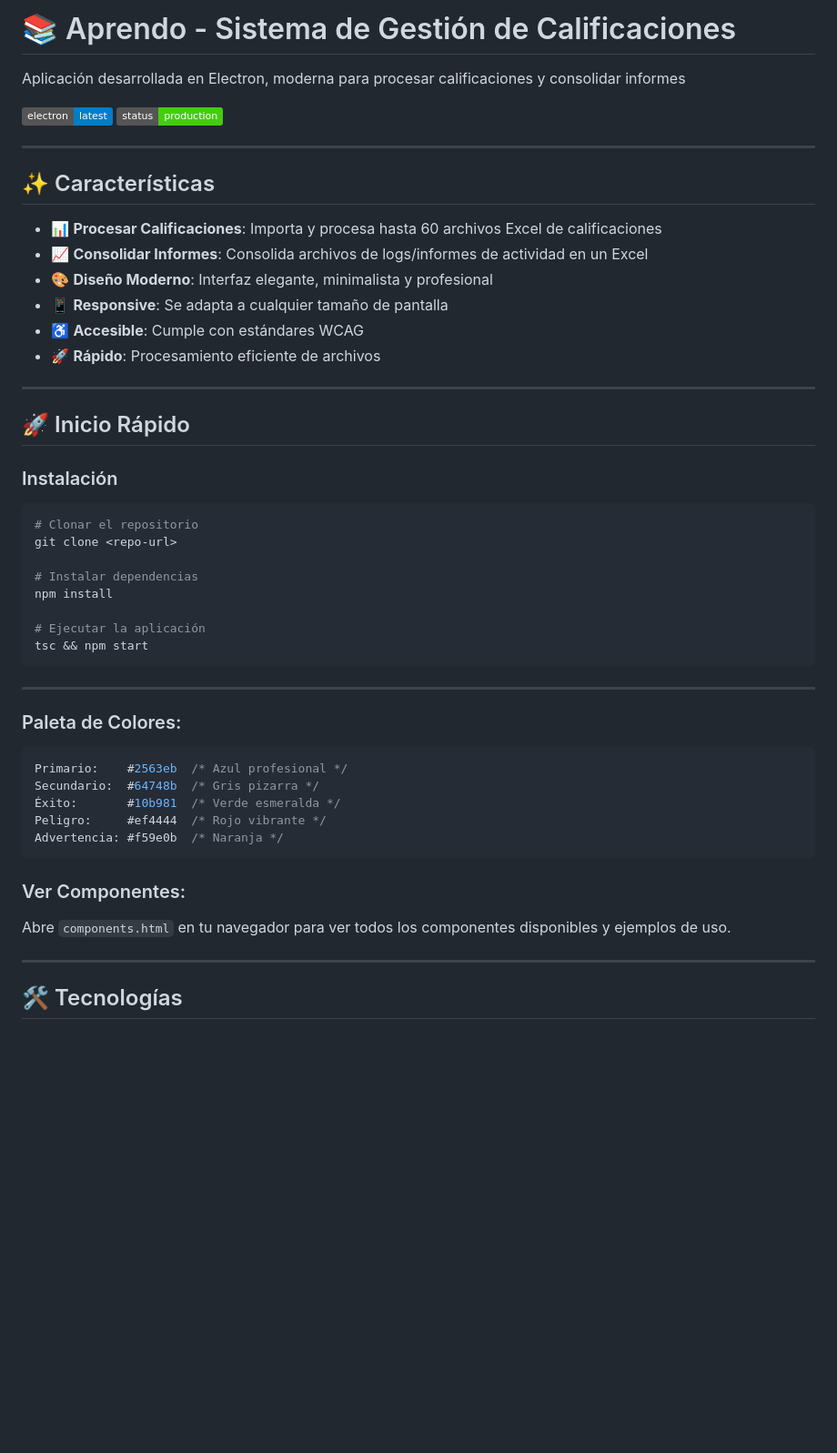
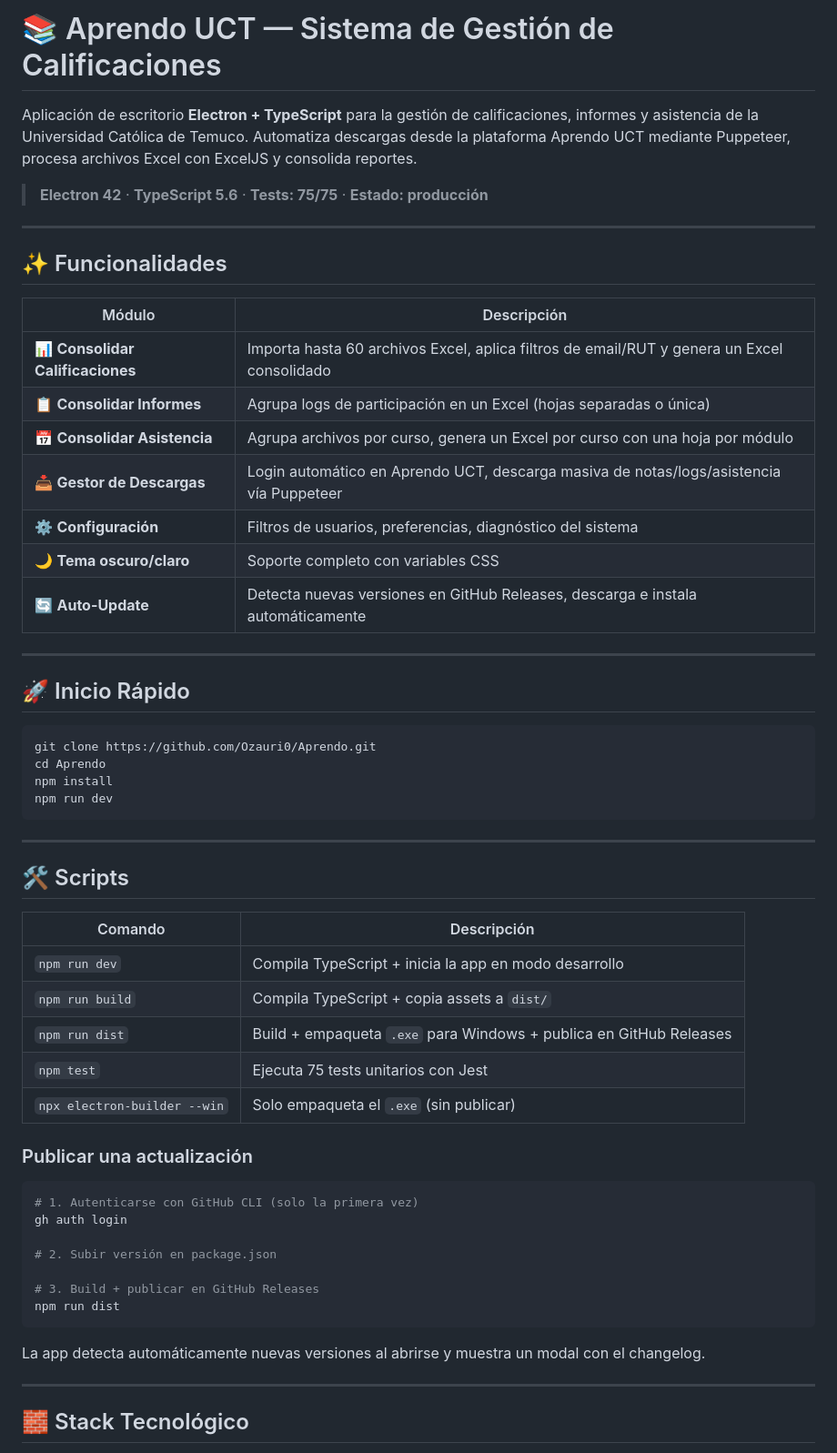
Before and after one commit to Ozauri0/Aprendo, a Markdown page: README.md, the part around one of its changes. Shown at 91% size. Rendered like a GitHub page; badges without logos; blank space fills up the shorter version.

Commit message:
refactor: update README.md to improve the description and application features

````diff
--- a/README.md
+++ b/README.md
@@ -1,55 +1,61 @@
-# 📚 Aprendo - Sistema de Gestión de Calificaciones
+# 📚 Aprendo UCT — Sistema de Gestión de Calificaciones
 
-Aplicación desarrollada en Electron, moderna para procesar calificaciones y consolidar informes
+Aplicación de escritorio **Electron + TypeScript** para la gestión de calificaciones, informes y asistencia de la Universidad Católica de Temuco. Automatiza descargas desde la plataforma Aprendo UCT mediante Puppeteer, procesa archivos Excel con ExcelJS y consolida reportes.
 
-![Electron](https://img.shields.io/badge/electron-latest-blue)
-![Status](https://img.shields.io/badge/status-production-success)
+> **Electron 42** · **TypeScript 5.6** · **Tests: 75/75** · **Estado: producción**
 
 ---
 
-## ✨ Características
+## ✨ Funcionalidades
 
-- 📊 **Procesar Calificaciones**: Importa y procesa hasta 60 archivos Excel de calificaciones
-- 📈 **Consolidar Informes**: Consolida archivos de logs/informes de actividad en un Excel
-- 🎨 **Diseño Moderno**: Interfaz elegante, minimalista y profesional
-- 📱 **Responsive**: Se adapta a cualquier tamaño de pantalla
-- ♿ **Accesible**: Cumple con estándares WCAG
-- 🚀 **Rápido**: Procesamiento eficiente de archivos
+| Módulo | Descripción |
+|--------|-------------|
+| 📊 **Consolidar Calificaciones** | Importa hasta 60 archivos Excel, aplica filtros de email/RUT y genera un Excel consolidado |
+| 📋 **Consolidar Informes** | Agrupa logs de participación en un Excel (hojas separadas o única) |
+| 📅 **Consolidar Asistencia** | Agrupa archivos por curso, genera un Excel por curso con una hoja por módulo |
+| 📥 **Gestor de Descargas** | Login automático en Aprendo UCT, descarga masiva de notas/logs/asistencia vía Puppeteer |
+| ⚙️ **Configuración** | Filtros de usuarios, preferencias, diagnóstico del sistema |
+| 🌙 **Tema oscuro/claro** | Soporte completo con variables CSS |
+| 🔄 **Auto-Update** | Detecta nuevas versiones en GitHub Releases, descarga e instala automáticamente |
 
 ---
 
 ## 🚀 Inicio Rápido
 
-### Instalación
-
 ```bash
-# Clonar el repositorio
-git clone <repo-url>
-
-# Instalar dependencias
+git clone https://github.com/Ozauri0/Aprendo.git
+cd Aprendo
 npm install
-
-# Ejecutar la aplicación
-tsc && npm start
+npm run dev
 ```
 
 ---
 
-### Paleta de Colores:
+## 🛠️ Scripts
 
-```css
-Primario:    #2563eb  /* Azul profesional */
-Secundario:  #64748b  /* Gris pizarra */
-Éxito:       #10b981  /* Verde esmeralda */
-Peligro:     #ef4444  /* Rojo vibrante */
-Advertencia: #f59e0b  /* Naranja */
+| Comando | Descripción |
+|---------|-------------|
+| `npm run dev` | Compila TypeScript + inicia la app en modo desarrollo |
+| `npm run build` | Compila TypeScript + copia assets a `dist/` |
+| `npm run dist` | Build + empaqueta `.exe` para Windows + publica en GitHub Releases |
+| `npm test` | Ejecuta 75 tests unitarios con Jest |
+| `npx electron-builder --win` | Solo empaqueta el `.exe` (sin publicar) |
+
+### Publicar una actualización
+
+```bash
+# 1. Autenticarse con GitHub CLI (solo la primera vez)
+gh auth login
+
+# 2. Subir versión en package.json
+
+# 3. Build + publicar en GitHub Releases
+npm run dist
 ```
 
-### Ver Componentes:
-
-Abre `components.html` en tu navegador para ver todos los componentes disponibles y ejemplos de uso.
+La app detecta automáticamente nuevas versiones al abrirse y muestra un modal con el changelog.
 
 ---
 
-## 🛠️ Tecnologías
+## 🧱 Stack Tecnológico
 
````
Also changed, not shown: other parts of README.md (+70 -97 lines).
